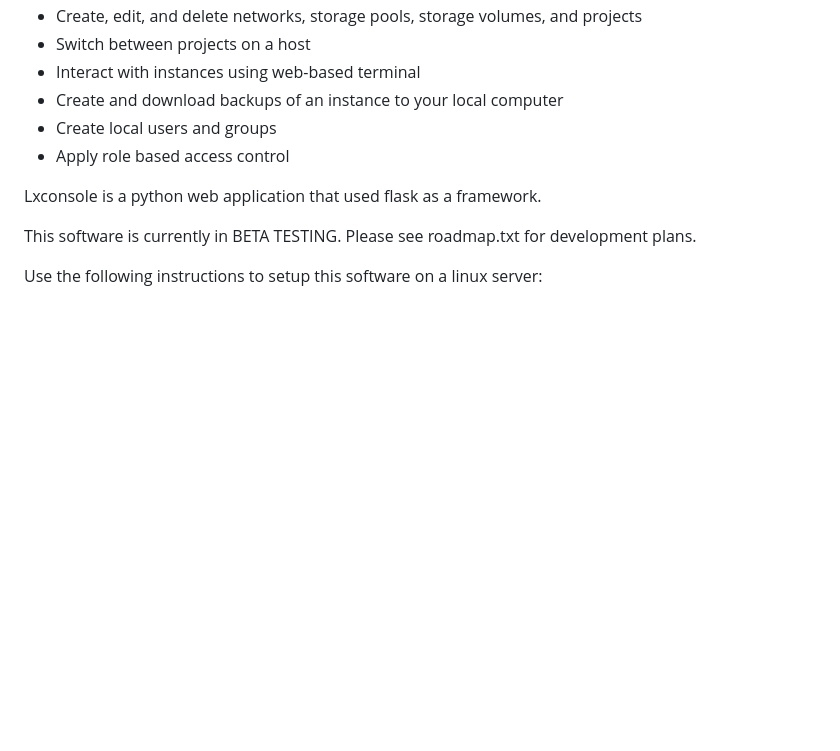
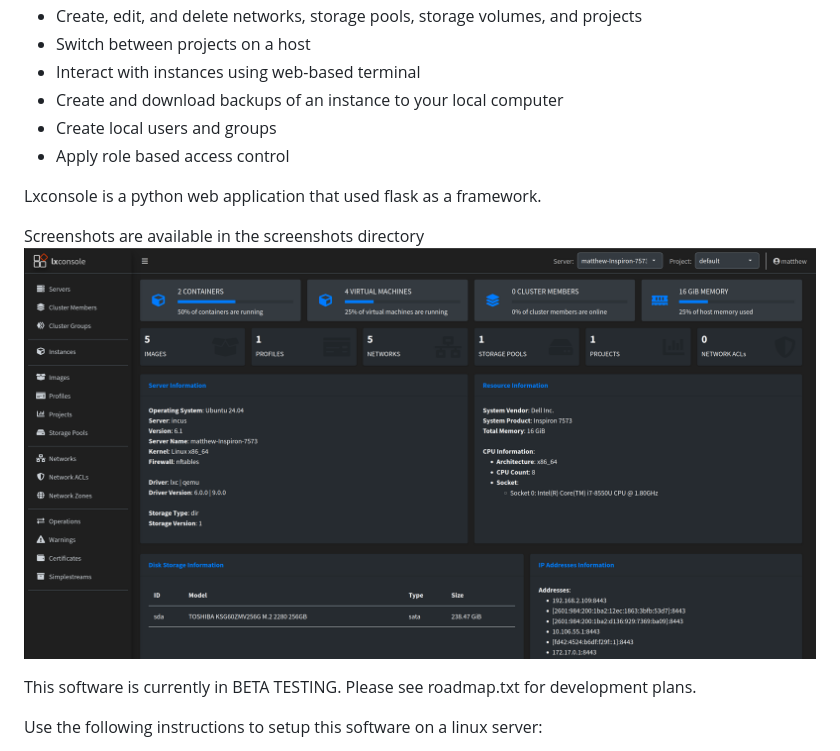
Before and after one commit to PenningLabs/lxconsole, a Markdown page: README.md, the part around the change. GitHub-like rendering; pictures changed too: screenshots/server.png (added); blank space fills up the shorter version.

```diff
--- a/README.md
+++ b/README.md
@@ -19,6 +19,9 @@ This open source application that provides a web-based user interface capable of
 
 Lxconsole is a python web application that used flask as a framework.
 
+Screenshots are available in the screenshots directory
+![screenshot](screenshots/server.png)
+
 This software is currently in BETA TESTING. Please see roadmap.txt for development plans.
 
 Use the following instructions to setup this software on a linux server:
```
Also changed, not shown: CHANGELOG.md (+4 -0 lines), screenshots/instance.png (added), screenshots/instances.png (added), screenshots/networks.png (added), screenshots/warnings.png (added), 13 other files.
